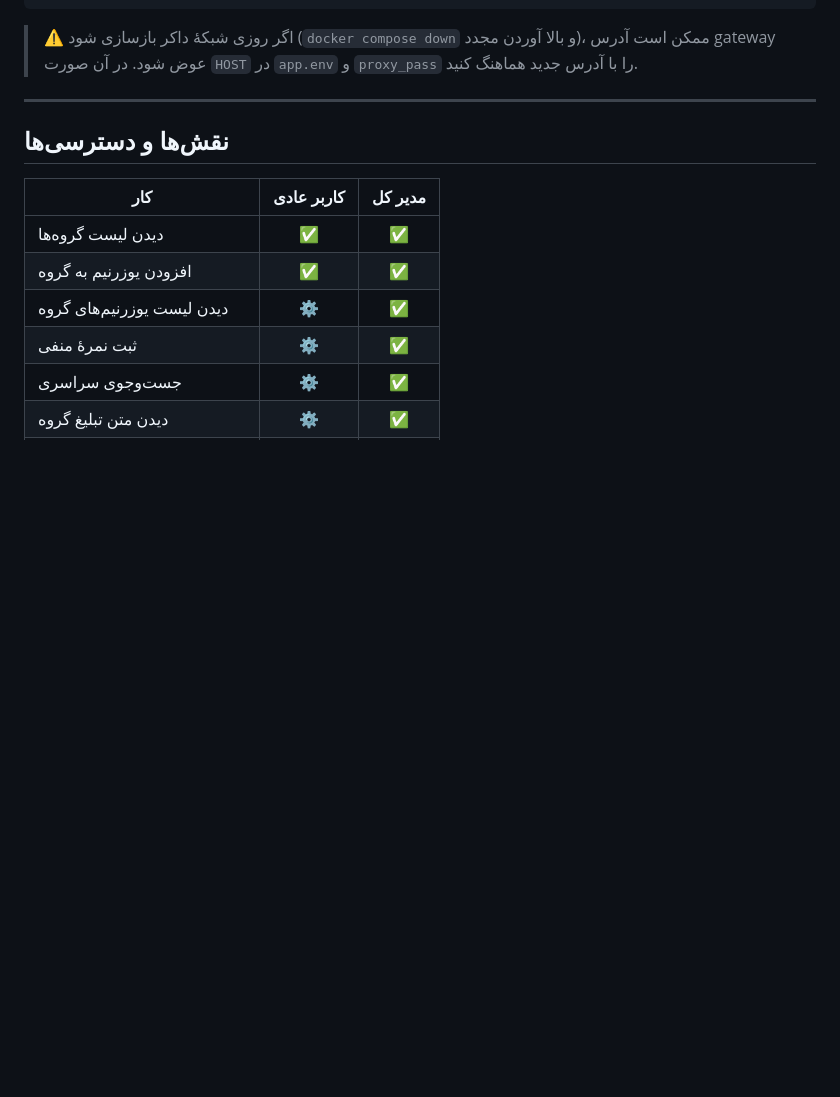
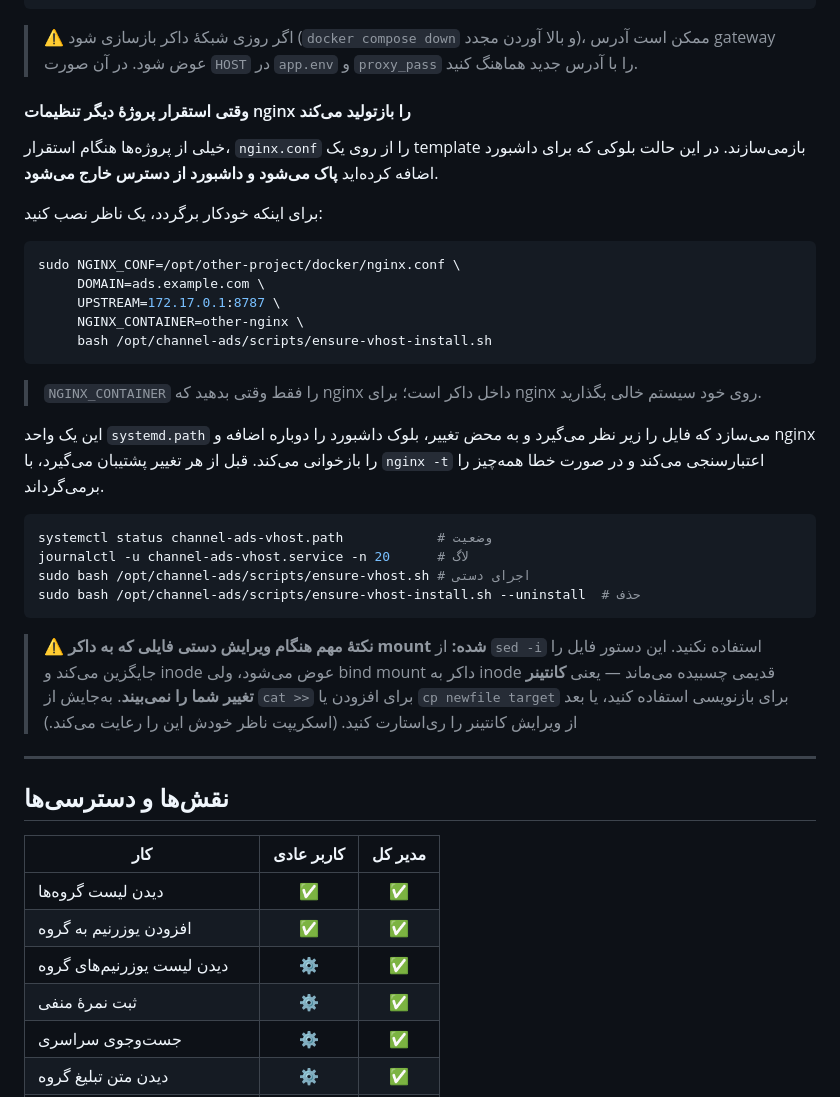
Before and after one commit to Cmd81/telegram-ads-panel, a Markdown page: README.md, the part around the change. Drawn GitHub-style; blank space fills up the shorter version.

Commit message:
مستندسازی ناظر vhost و نکتهٔ inode در فایل‌های mount شده
بخشی به README اضافه شد برای حالتی که استقرار پروژهٔ دیگری روی همان سرور
تنظیمات nginx را از روی template بازتولید می‌کند و بلوک داشبورد را پاک
می‌کند؛ همراه با دستور نصب ناظر خودکار.

همچنین هشدار دربارهٔ ویرایش فایلی که به داکر bind mount شده: sed -i فایل
را جایگزین می‌کند و inode عوض می‌شود، ولی mount به inode قدیمی چسبیده
می‌ماند و کانتینر تغییر را نمی‌بیند. این روی سرور واقعی دیده شد — کانفیگ
هاست درست بود ولی کانتینر نسخهٔ قدیمی را می‌خواند.

Co-Authored-By: Claude Opus 5 <noreply@anthropic.com>

````diff
--- a/README.md
+++ b/README.md
@@ -201,6 +201,40 @@ docker run --rm -v certbot-conf:/etc/letsencrypt -v certbot-www:/var/www/certbot
 
 > ⚠️ اگر روزی شبکهٔ داکر بازسازی شود (`docker compose down` و بالا آوردن مجدد)، ممکن است
 > آدرس gateway عوض شود. در آن صورت `HOST` در `app.env` و `proxy_pass` را با آدرس جدید هماهنگ کنید.
+
+#### وقتی استقرار پروژهٔ دیگر تنظیمات nginx را بازتولید می‌کند
+
+خیلی از پروژه‌ها هنگام استقرار، `nginx.conf` را از روی یک template بازمی‌سازند.
+در این حالت بلوکی که برای داشبورد اضافه کرده‌اید **پاک می‌شود و داشبورد از دسترس خارج می‌شود**.
+
+برای اینکه خودکار برگردد، یک ناظر نصب کنید:
+
+```bash
+sudo NGINX_CONF=/opt/other-project/docker/nginx.conf \
+     DOMAIN=ads.example.com \
+     UPSTREAM=172.17.0.1:8787 \
+     NGINX_CONTAINER=other-nginx \
+     bash /opt/channel-ads/scripts/ensure-vhost-install.sh
+```
+
+> `NGINX_CONTAINER` را فقط وقتی بدهید که nginx داخل داکر است؛ برای nginx روی خود سیستم خالی بگذارید.
+
+این یک واحد `systemd.path` می‌سازد که فایل را زیر نظر می‌گیرد و به محض تغییر،
+بلوک داشبورد را دوباره اضافه و nginx را بازخوانی می‌کند. قبل از هر تغییر پشتیبان می‌گیرد،
+با `nginx -t` اعتبارسنجی می‌کند و در صورت خطا همه‌چیز را برمی‌گرداند.
+
+```bash
+systemctl status channel-ads-vhost.path            # وضعیت
+journalctl -u channel-ads-vhost.service -n 20      # لاگ
+sudo bash /opt/channel-ads/scripts/ensure-vhost.sh # اجرای دستی
+sudo bash /opt/channel-ads/scripts/ensure-vhost-install.sh --uninstall  # حذف
+```
+
+> ⚠️ **نکتهٔ مهم هنگام ویرایش دستی فایلی که به داکر mount شده:**
+> از `sed -i` استفاده نکنید. این دستور فایل را جایگزین می‌کند و inode عوض می‌شود،
+> ولی bind mount داکر به inode قدیمی چسبیده می‌ماند — یعنی **کانتینر تغییر شما را نمی‌بیند**.
+> به‌جایش از `cat >>` برای افزودن یا `cp newfile target` برای بازنویسی استفاده کنید،
+> یا بعد از ویرایش کانتینر را ری‌استارت کنید. (اسکریپت ناظر خودش این را رعایت می‌کند.)
 
 ---
 
````
